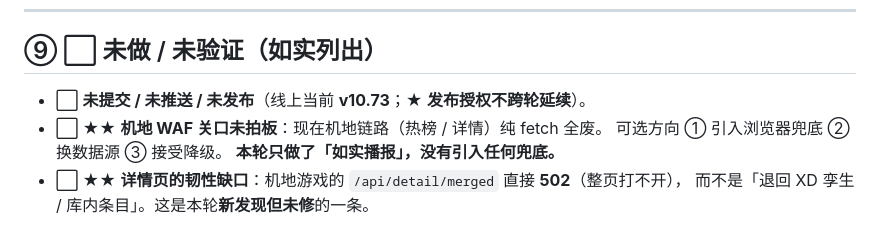
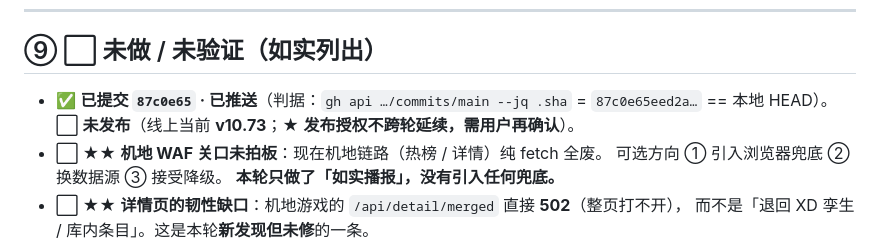
Before and after one commit to A13612812330/game-aggregator, a Markdown page: docs/versions/v10.76.md, the part around the change. Rendered like a GitHub page.

```diff
--- a/docs/versions/v10.76.md
+++ b/docs/versions/v10.76.md
@@ -270,7 +270,8 @@ GET /api/detail/merged?url=<上>  → 502 {"ok":false,"error":"机地详情页
 
 ## ⑨ ⬜ 未做 / 未验证（如实列出）
 
-- ⬜ **未提交 / 未推送 / 未发布**（线上当前 **v10.73**；★ **发布授权不跨轮延续**）。
+- ✅ **已提交 `87c0e65` · 已推送**（判据：`gh api …/commits/main --jq .sha` = `87c0e65eed2a…` == 本地 HEAD）。
+  ⬜ **未发布**（线上当前 **v10.73**；★ **发布授权不跨轮延续，需用户再确认**）。
 - ⬜ ★★ **机地 WAF 关口未拍板**：现在机地链路（热榜 / 详情）纯 fetch 全废。
   可选方向 ① 引入浏览器兜底 ② 换数据源 ③ 接受降级。
   **本轮只做了「如实播报」，没有引入任何兜底。**
```
Also changed, not shown: README.md (+2 -1 lines), docs/versions/README.md (+1 -1 lines).
